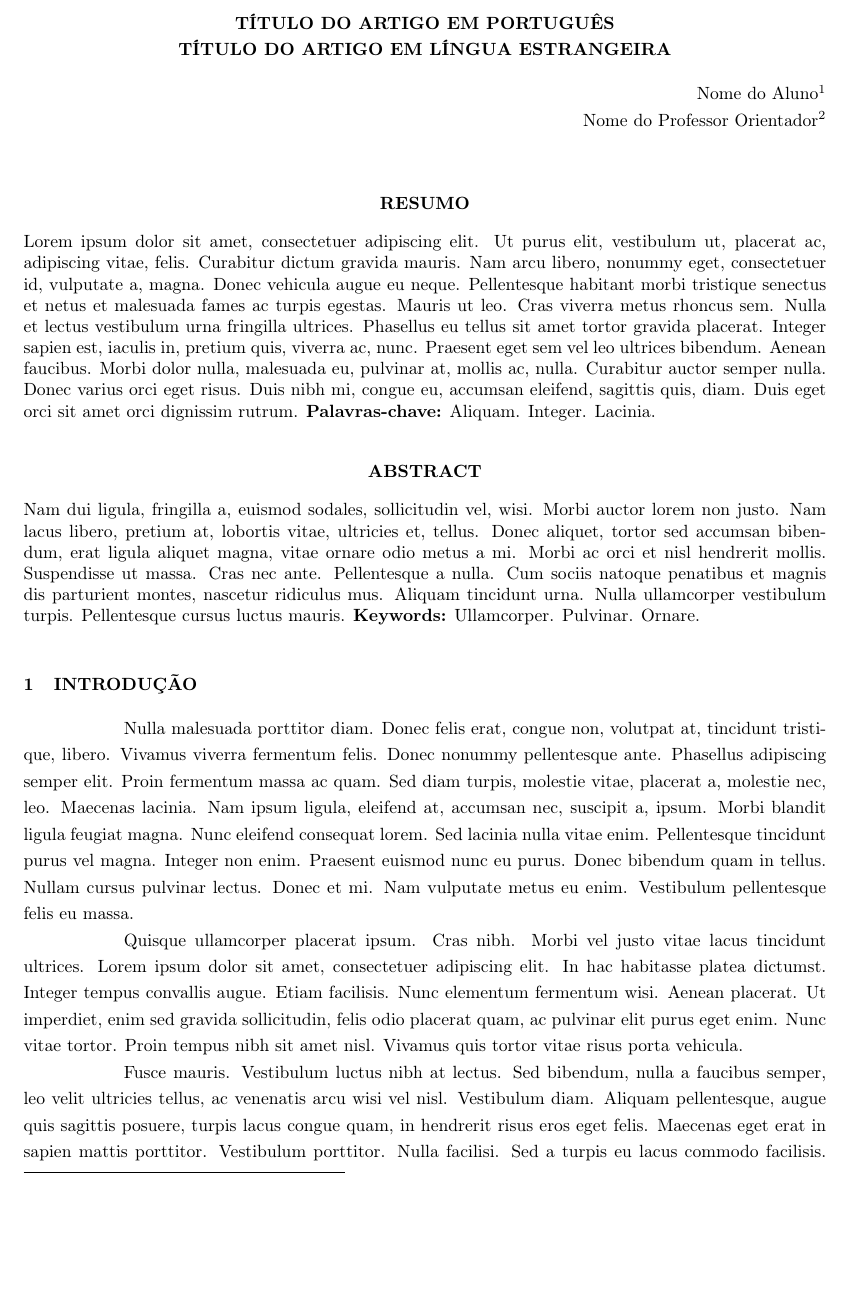
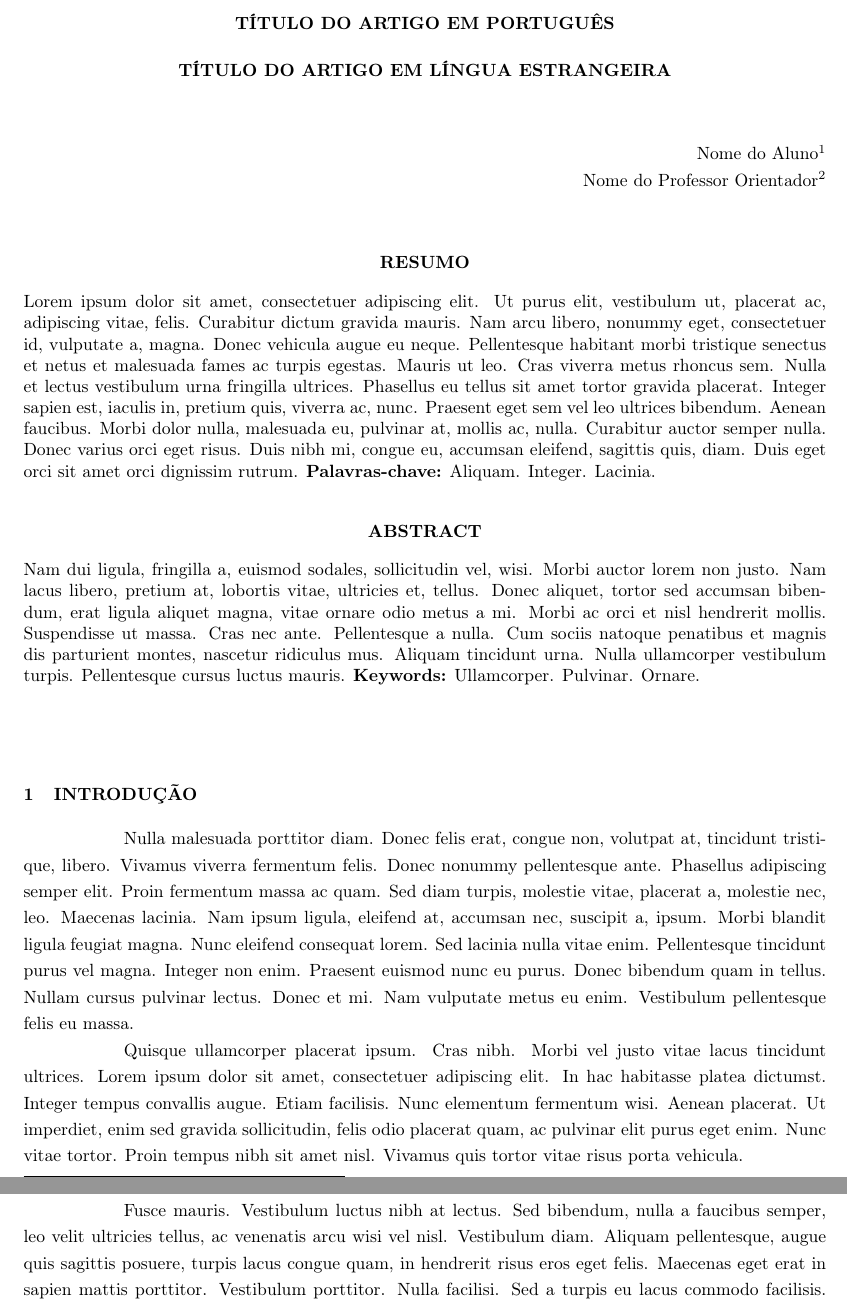
Before and after one commit to diegobza/mater-tcc, a LaTeX thesis (tcc-principal.tex, which reads tcc-frente.tex, tcc-resumo.tex): part of page 1 of 3 before the commit and two parts of pages 1 and 2 of 3 after it, the two joined at a grey line, cut so that both start at the same text, the shorter picture padded with empty space. Compiled offline with pdfLaTeX.

Commit message:
Adequação de espaçamentos.

```diff
--- a/tcc-frente.tex
+++ b/tcc-frente.tex
@@ -18,12 +18,17 @@ URL do Currículo Lattes: http://lattes.cnpq.br/00000000.}
       \textbf{\TITULOP}
     \fi
 
+    \bigskip
+
     \ifdefined\SUBTITULOE
       \textbf{\TITULOE: \SUBTITULOE}
     \else
       \textbf{\TITULOE}
     \fi
   \end{center}
+
+  \bigskip
+
   \begin{flushright}
     \AUTOR\footnote{\AUTORCURRICULO}
 
--- a/tcc-resumo.tex
+++ b/tcc-resumo.tex
@@ -17,3 +17,5 @@
   \bigskip
   \noindent \textbf{Keywords:} Ullamcorper. Pulvinar. Ornare.
 \end{singlespace}
+
+\vspace{1cm}
```
